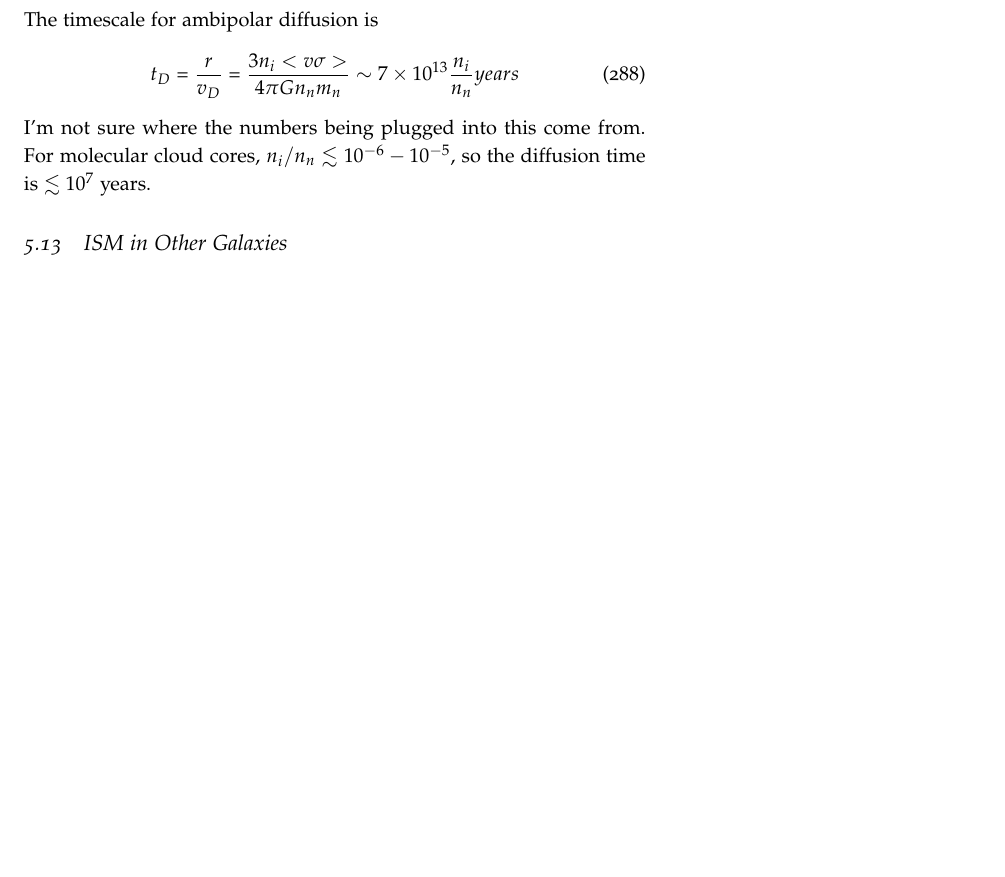
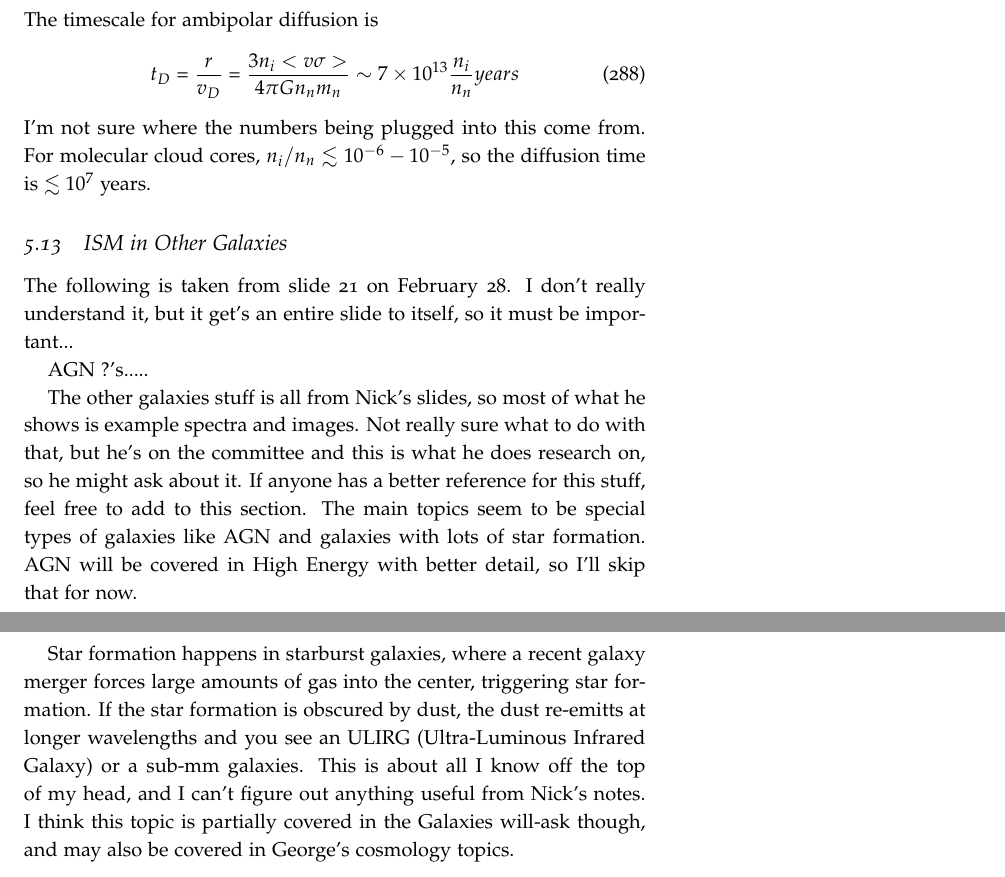
Before and after one commit to mweastwood/QualReview, a LaTeX document (review.tex, which reads ism.tex): part of page 83 of 91 before the commit and two parts of pages 83 and 84 of 92 after it, the two joined at a grey line, cut so that both start at the same text, the shorter picture padded with empty space. Compiled offline with pdfLaTeX.

Commit message:
added a little on ISM in other galaxies

```diff
--- a/ism.tex
+++ b/ism.tex
@@ -962,3 +962,24 @@ molecular cloud cores, $n_i/n_n\lesssim10^{-6}-10^{-5}$, so the diffusion time
 is $\lesssim10^7$ years.
 
 \subsection{ISM in Other Galaxies}
+The following is taken from slide 21 on February 28.  I don't really understand
+it, but it get's an entire slide to itself, so it must be important...
+
+AGN       ?'s.....
+
+The other galaxies stuff is all from Nick's slides, so most of what he
+shows is example spectra and images.  Not really sure what to do with that,
+but he's on the committee and this is what he does research on, so he might
+ask about it.  If anyone has a better reference for this stuff, feel free
+to add to this section.  The main topics seem to be special types of galaxies
+like AGN and galaxies with lots of star formation.  AGN will be covered in High Energy with better detail,
+so I'll skip that for now.
+
+Star formation happens in starburst galaxies, where a recent galaxy merger
+forces large amounts of gas into the center, triggering star formation.
+If the star formation is obscured by dust, the dust re-emitts at longer
+wavelengths and you see an ULIRG (Ultra-Luminous Infrared Galaxy) or a sub-mm
+galaxies.  This is about all I know off the top of my head, and I can't figure
+out anything useful from Nick's notes.  I think this topic is partially covered
+in the Galaxies will-ask though, and may also be covered in George's cosmology
+topics.
```
